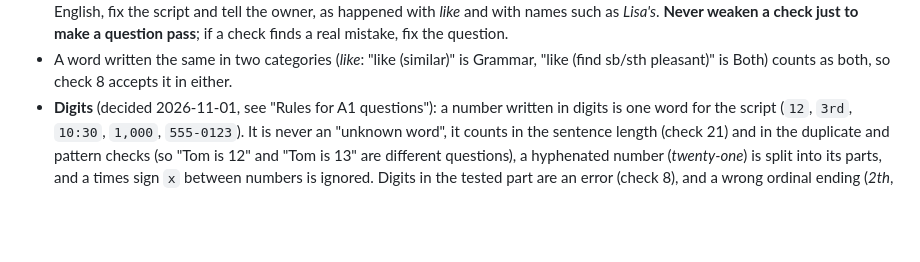
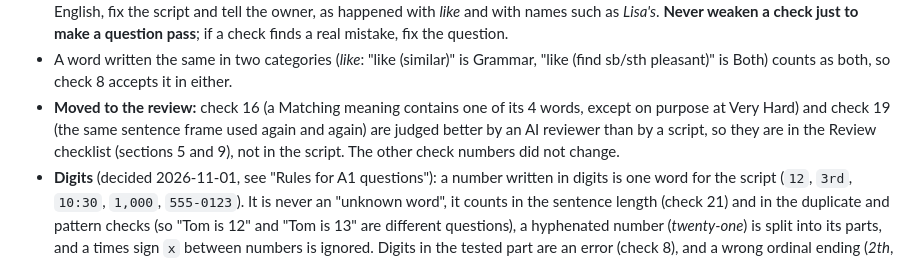
Before and after one commit to ahmetkaans/my-game-project, a Markdown page: README.md, the part around one of its changes. Rendered like a GitHub page; blank space fills up the shorter version.

```diff
--- a/README.md
+++ b/README.md
@@ -207,6 +207,7 @@ powershell -ExecutionPolicy Bypass -File .gitignore/tools/check_questions.ps1
 - **Expected result now:** 0 errors and 6 warnings, all check 14 in Fill (Hard Q1, Very Hard Q1–3, Q6–7). They are kept on purpose: pairs like *boring / bored* are 3–4 letters apart and are the point of Very Hard. Any other warning or error after a change must be read and fixed or explained to the owner.
 - Its name list, irregular forms and British spellings are lists at the top of the script; extend them when needed (e.g. add a missing irregular past form such as *broke = break*). The script is a checker, not an authority: when it flags something that is correct English, fix the script and tell the owner, as happened with *like* and with names such as *Lisa's*. **Never weaken a check just to make a question pass**; if a check finds a real mistake, fix the question.
 - A word written the same in two categories (*like*: "like (similar)" is Grammar, "like (find sb/sth pleasant)" is Both) counts as both, so check 8 accepts it in either.
+- **Moved to the review:** check 16 (a Matching meaning contains one of its 4 words, except on purpose at Very Hard) and check 19 (the same sentence frame used again and again) are judged better by an AI reviewer than by a script, so they are in the Review checklist (sections 5 and 9), not in the script. The other check numbers did not change.
 - **Digits** (decided 2026-11-01, see "Rules for A1 questions"): a number written in digits is one word for the script (`12`, `3rd`, `10:30`, `1,000`, `555-0123`). It is never an "unknown word", it counts in the sentence length (check 21) and in the duplicate and pattern checks (so "Tom is 12" and "Tom is 13" are different questions), a hyphenated number (*twenty-one*) is split into its parts, and a times sign `x` between numbers is ignored. Digits in the tested part are an error (check 8), and a wrong ordinal ending (*2th*, *13rd*) is an error (check 24). The script cannot check arithmetic or whether a number fits the situation: that is for the review.
 - **Inflected words:** a word is read both as written and as a form of another word (*thanks* = the noun / exclamation, or *thank* + s). Check 13 passes an option if any reading has the answer's word type. Curly and straight apostrophes are the same (*o’clock* = *o'clock*).
 - **Show how a word file is read:** `powershell -ExecutionPolicy Bypass -File .gitignore/tools/check_questions.ps1 -ShowLevel A1` prints how the script reads `ORG_A1_WORDS.md` (word counts per category, the themes and topics with their word counts, the exception words) and stops with `Result: OK.` or a list of problems. A1 shows 899 rows for the 901 entries because the script counts unique words (*second* has two entries, *like* has two, and each counts once). Use it for every new organized word file (see "Building an organized word file for a level").
```
Also changed, not shown: other parts of README.md (+1 -1 lines).
